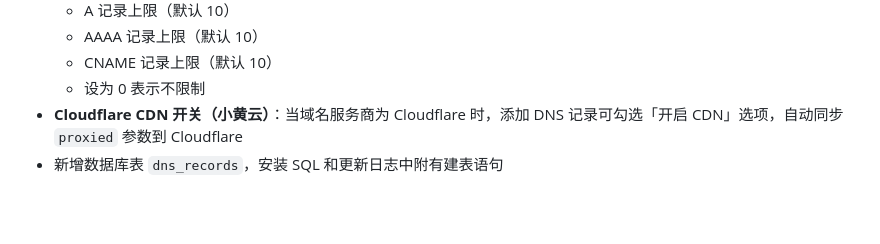
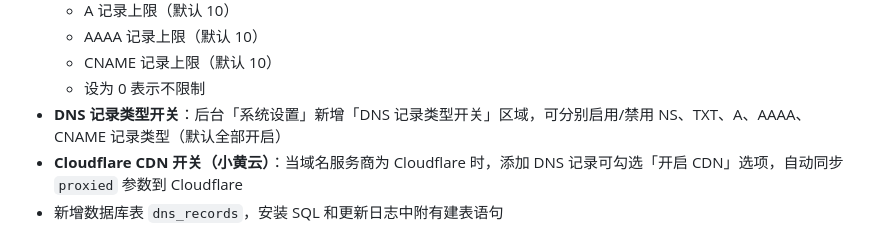
Before and after one commit to BKGEEK/DigitalGleam-Domain-NIC, a Markdown page: Updates.md, the part around the change. Rendered like a GitHub page; blank space fills up the shorter version.

Commit message:
Update Updates.md with DNS record type switch
Added a new section for DNS record type switch in system settings.

```diff
--- a/Updates.md
+++ b/Updates.md
@@ -17,6 +17,7 @@
   - AAAA 记录上限（默认 10）
   - CNAME 记录上限（默认 10）
   - 设为 0 表示不限制
+- **DNS 记录类型开关**：后台「系统设置」新增「DNS 记录类型开关」区域，可分别启用/禁用 NS、TXT、A、AAAA、CNAME 记录类型（默认全部开启）
 - **Cloudflare CDN 开关（小黄云）**：当域名服务商为 Cloudflare 时，添加 DNS 记录可勾选「开启 CDN」选项，自动同步 `proxied` 参数到 Cloudflare
 - 新增数据库表 `dns_records`，安装 SQL 和更新日志中附有建表语句
 ### 数据库变更
```
